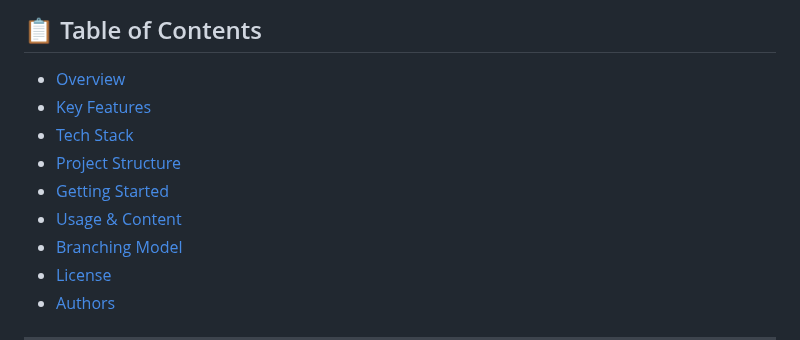
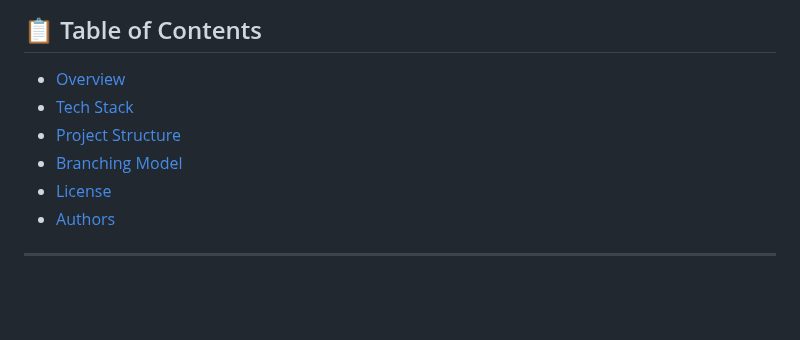
Before and after one commit to EcoPulse-IHC-Tec-Mob-1ASI0385-2520-4195/noistop-landing-page, a Markdown page: README.md, the part around the change. Rendered like a GitHub page; blank space fills up the shorter version.

Commit message:
docs: remove wrong paragraphs from readme

```diff
--- a/README.md
+++ b/README.md
@@ -8,11 +8,8 @@ It is developed as part of the **SI385 – HCI and Mobile Technologies** course
 ## 📋 Table of Contents
 
 - [Overview](#-overview)
-- [Key Features](#-key-features)
 - [Tech Stack](#-tech-stack)
 - [Project Structure](#-project-structure)
-- [Getting Started](#-getting-started)
-- [Usage & Content](#-usage--content)
 - [Branching Model](#-branching-model)
 - [License](#-license)
 - [Authors](#-authors--ecopulse-startup-team)
```
